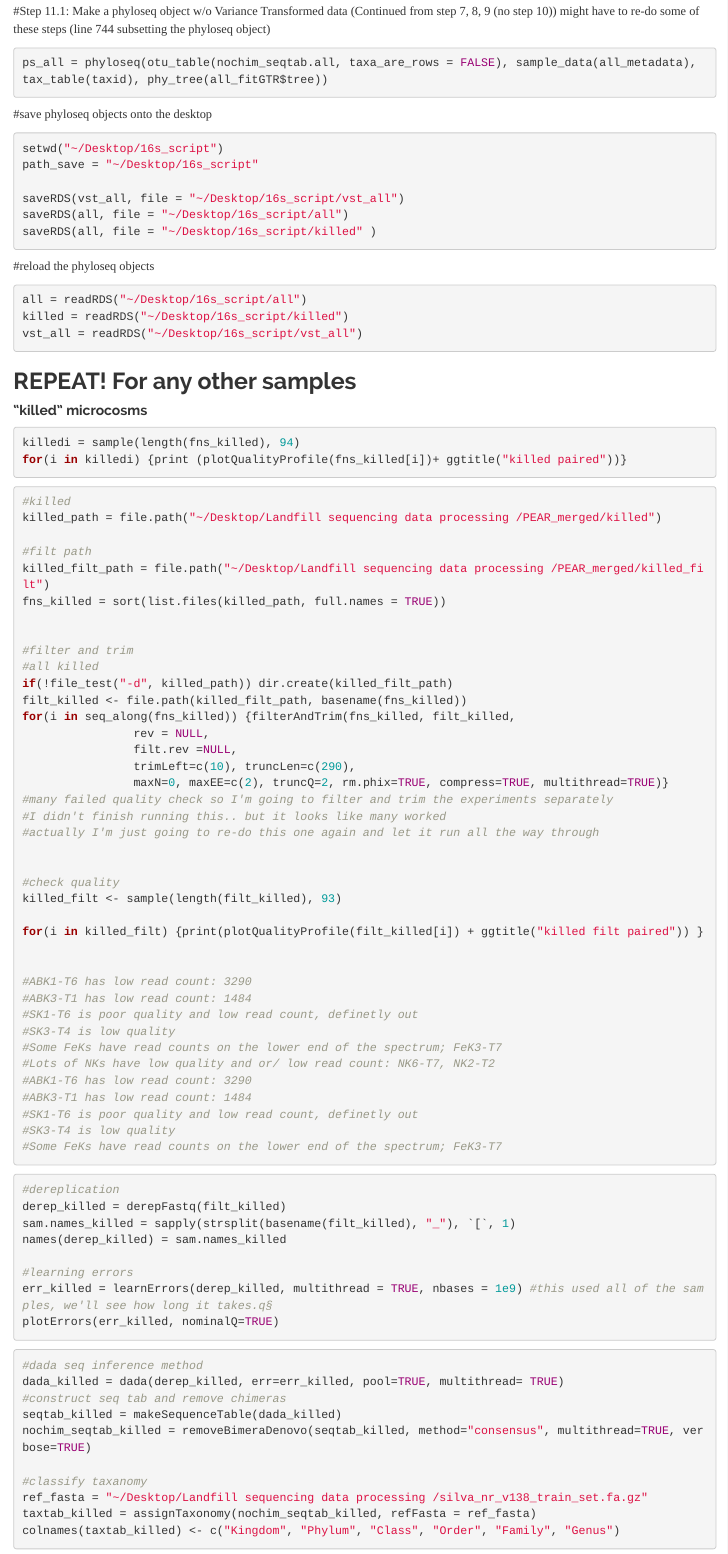
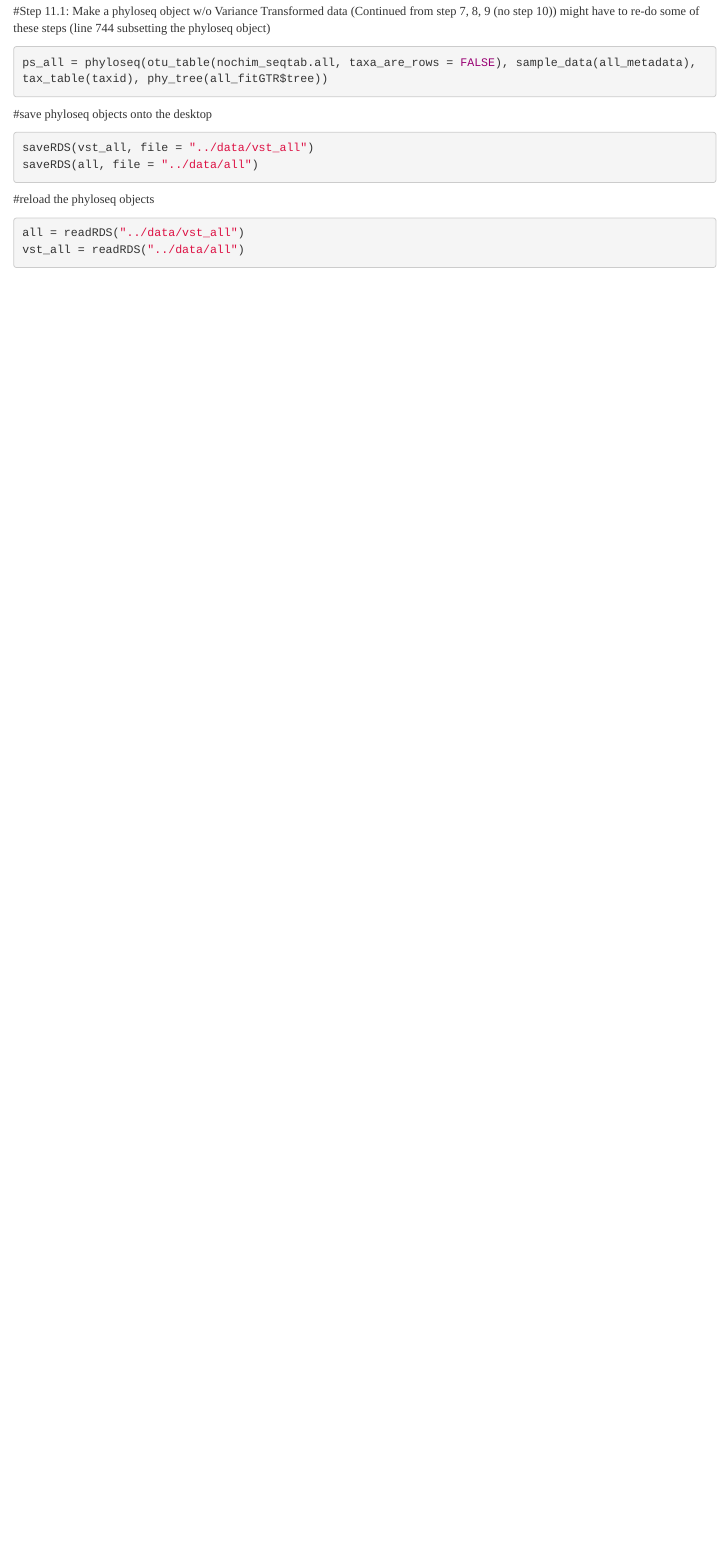
Before and after one commit to skhour5/landfill-microcosms-sk, an R Markdown document (producing-phyloseq-objects/making-phyloseq-objects.Rmd): the page in a window 1100 px wide, from 9480 px down before the commit and from 9760 px down after it, so that both start at the same text. Rendered offline with R 4.5, knitr and Pandoc, with nearby package versions; some code elsewhere in the file could not run offline.

````diff
--- a/producing-phyloseq-objects/making-phyloseq-objects.Rmd
+++ b/producing-phyloseq-objects/making-phyloseq-objects.Rmd
@@ -485,112 +492,18 @@
 
 #save phyloseq objects onto the desktop
 ```{r, eval = FALSE}
-setwd("~/Desktop/16s_script")
-path_save = "~/Desktop/16s_script"
 
-saveRDS(vst_all, file = "~/Desktop/16s_script/vst_all")
-saveRDS(all, file = "~/Desktop/16s_script/all")
-saveRDS(all, file = "~/Desktop/16s_script/killed" )
+saveRDS(vst_all, file = "../data/vst_all")
+saveRDS(all, file = "../data/all")
+
 ```
 
 
 #reload the phyloseq objects
 ```{r, eval = FALSE}
 
-all = readRDS("~/Desktop/16s_script/all")
-killed = readRDS("~/Desktop/16s_script/killed")
-vst_all = readRDS("~/Desktop/16s_script/vst_all")
+all = readRDS("../data/vst_all")
+vst_all = readRDS("../data/all")
 
 
 ```
-
-
-## REPEAT! For any other samples
-
-#### "killed" microcosms
-
-```{r, Killed_quality check,  eval=FALSE}
-
-killedi = sample(length(fns_killed), 94)
-for(i in killedi) {print (plotQualityProfile(fns_killed[i])+ ggtitle("killed paired"))}
-
-
-```
-
-```{r, STEP2.1, eval=FALSE}
-
-#killed
-killed_path = file.path("~/Desktop/Landfill sequencing data processing /PEAR_merged/killed")
-
-#filt path
-killed_filt_path = file.path("~/Desktop/Landfill sequencing data processing /PEAR_merged/killed_filt")
-fns_killed = sort(list.files(killed_path, full.names = TRUE))
-
-
-#filter and trim
-#all killed
-if(!file_test("-d", killed_path)) dir.create(killed_filt_path)
-filt_killed <- file.path(killed_filt_path, basename(fns_killed))
-for(i in seq_along(fns_killed)) {filterAndTrim(fns_killed, filt_killed,
-                rev = NULL,
-                filt.rev =NULL,
-                trimLeft=c(10), truncLen=c(290),
-                maxN=0, maxEE=c(2), truncQ=2, rm.phix=TRUE, compress=TRUE, multithread=TRUE)}
-#many failed quality check so I'm going to filter and trim the experiments separately
-#I didn't finish running this.. but it looks like many worked
-#actually I'm just going to re-do this one again and let it run all the way through
-
-
-#check quality
-killed_filt <- sample(length(filt_killed), 93)
-
-for(i in killed_filt) {print(plotQualityProfile(filt_killed[i]) + ggtitle("killed filt paired")) }
-
-
-#ABK1-T6 has low read count: 3290
-#ABK3-T1 has low read count: 1484
-#SK1-T6 is poor quality and low read count, definetly out
-#SK3-T4 is low quality
-#Some FeKs have read counts on the lower end of the spectrum; FeK3-T7
-#Lots of NKs have low quality and or/ low read count: NK6-T7, NK2-T2
-#ABK1-T6 has low read count: 3290
-#ABK3-T1 has low read count: 1484
-#SK1-T6 is poor quality and low read count, definetly out
-#SK3-T4 is low quality
-#Some FeKs have read counts on the lower end of the spectrum; FeK3-T7
-```
-
-```{r, step3-4, eval=FALSE}
-
-#dereplication
-derep_killed = derepFastq(filt_killed)
-sam.names_killed = sapply(strsplit(basename(filt_killed), "_"), `[`, 1)
-names(derep_killed) = sam.names_killed
-
-#learning errors
-err_killed = learnErrors(derep_killed, multithread = TRUE, nbases = 1e9) #this used all of the samples, we'll see how long it takes.q§
-plotErrors(err_killed, nominalQ=TRUE)
-
-```
-
-```{r steps5-7, eval=FALSE}
-#dada seq inference method
-dada_killed = dada(derep_killed, err=err_killed, pool=TRUE, multithread= TRUE)
-#construct seq tab and remove chimeras
-seqtab_killed = makeSequenceTable(dada_killed)
-nochim_seqtab_killed = removeBimeraDenovo(seqtab_killed, method="consensus", multithread=TRUE, verbose=TRUE)
-
-#classify taxanomy
-ref_fasta = "~/Desktop/Landfill sequencing data processing /silva_nr_v138_train_set.fa.gz"
-taxtab_killed = assignTaxonomy(nochim_seqtab_killed, refFasta = ref_fasta)
-colnames(taxtab_killed) <- c("Kingdom", "Phylum", "Class", "Order", "Family", "Genus")
-
-```
-
-
-```{r step-7-classify-taxonomy-with-DECIPHER}
-
-```
-
-
-```{r killed-step-8-make-tree, eval=FALSE}
````
Also changed, not shown: producing-phyloseq-objects/making-phyloseq-objects.Rmd (55 more changed lines).
